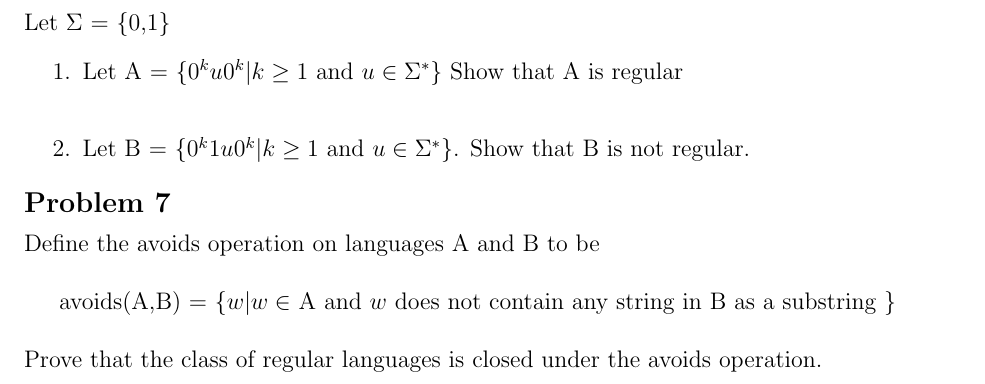
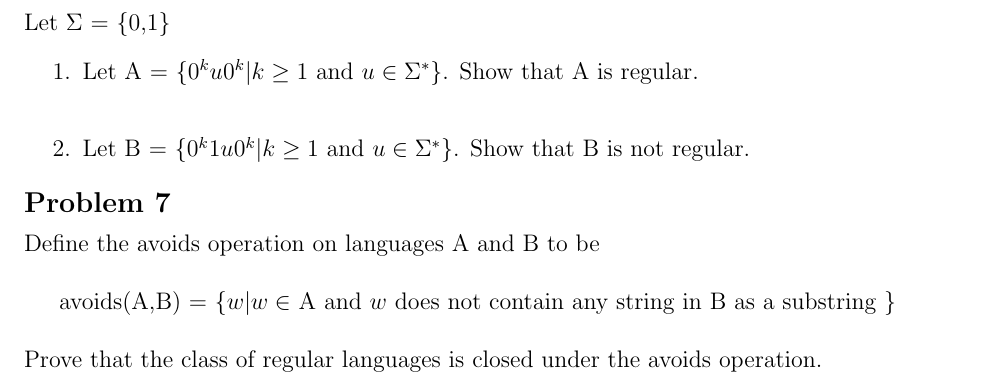
Before and after one commit to erichmenge/latex_for_homework, a LaTeX problem sheet (4011/homework_2/homework_2.tex): part of page 6 of 6, cut so that both start at the same text. Compiled offline with pdfLaTeX.

Commit message:
Add periods.

```diff
--- a/4011/homework_2/homework_2.tex
+++ b/4011/homework_2/homework_2.tex
@@ -150,7 +150,7 @@
 \begin{problem}{6}
   Let $\Sigma$ = \{0,1\}
   \begin{enumerate}
-    \item Let A = $\{ 0^ku0^k | k \ge 1$ and $u \in \Sigma^* \}$ Show that A is regular \\
+    \item Let A = $\{ 0^ku0^k | k \ge 1$ and $u \in \Sigma^* \}$. Show that A is regular. \\
     \item Let B = $\{ 0^k1u0^k | k \ge 1$ and $u \in \Sigma^* \}$. Show that B is not regular.
   \end{enumerate}
 \end{problem}
```
